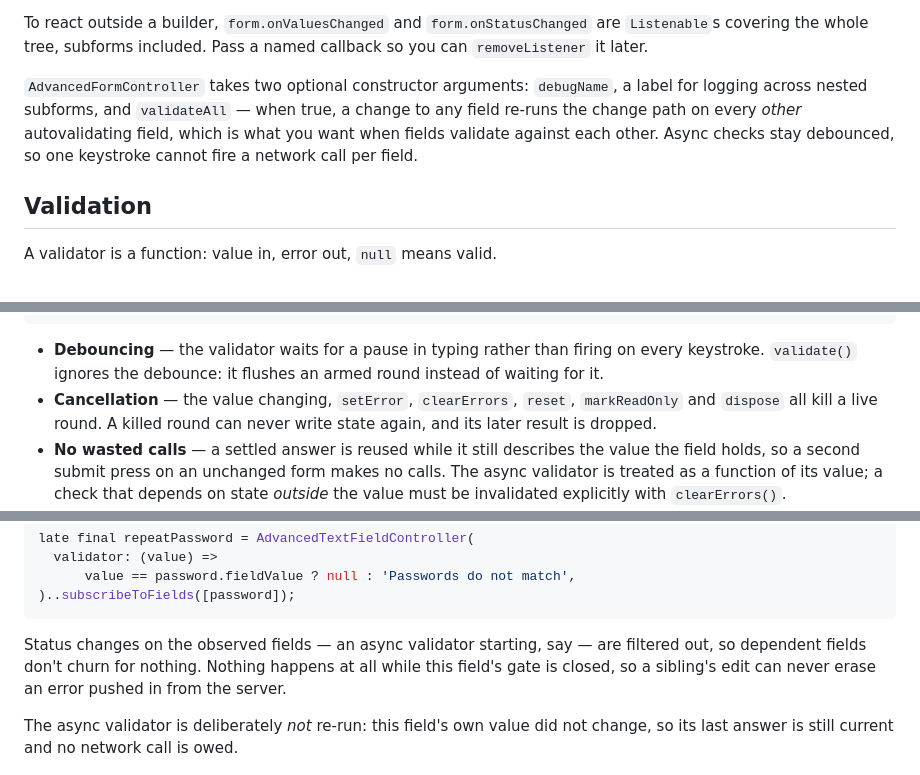
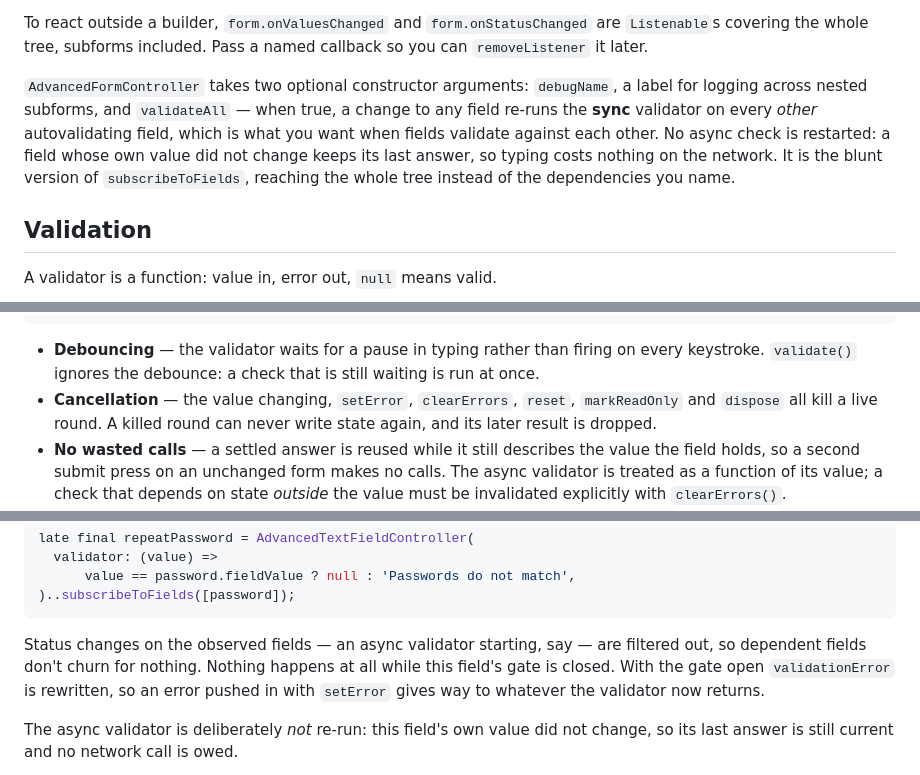
Before and after one commit to leancodepl/leancode_forms, a Markdown page: README.md, 3 parts joined by grey strips. GitHub-like rendering.

````diff
--- a/README.md
+++ b/README.md
@@ -133,7 +133,7 @@ With `provider`, `context.select<SignupFormController, bool>((c) => c.value.vali
 
 To react outside a builder, `form.onValuesChanged` and `form.onStatusChanged` are `Listenable`s covering the whole tree, subforms included. Pass a named callback so you can `removeListener` it later.
 
-`AdvancedFormController` takes two optional constructor arguments: `debugName`, a label for logging across nested subforms, and `validateAll` — when true, a change to any field re-runs the change path on every *other* autovalidating field, which is what you want when fields validate against each other. Async checks stay debounced, so one keystroke cannot fire a network call per field.
+`AdvancedFormController` takes two optional constructor arguments: `debugName`, a label for logging across nested subforms, and `validateAll` — when true, a change to any field re-runs the **sync** validator on every *other* autovalidating field, which is what you want when fields validate against each other. No async check is restarted: a field whose own value did not change keeps its last answer, so typing costs nothing on the network. It is the blunt version of `subscribeToFields`, reaching the whole tree instead of the dependencies you name.
 
 ## Validation
 
@@ -217,7 +217,7 @@ final email = AdvancedTextFieldController(
 );
 ```
 
-- **Debouncing** — the validator waits for a pause in typing rather than firing on every keystroke. `validate()` ignores the debounce: it flushes an armed round instead of waiting for it.
+- **Debouncing** — the validator waits for a pause in typing rather than firing on every keystroke. `validate()` ignores the debounce: a check that is still waiting is run at once.
 - **Cancellation** — the value changing, `setError`, `clearErrors`, `reset`, `markReadOnly` and `dispose` all kill a live round. A killed round can never write state again, and its later result is dropped.
 - **No wasted calls** — a settled answer is reused while it still describes the value the field holds, so a second submit press on an unchanged form makes no calls. The async validator is treated as a function of its value; a check that depends on state *outside* the value must be invalidated explicitly with `clearErrors()`.
 - **Status you can render** — the status walks `pending` → `validating` → `valid`/`invalid`, so a spinner is one `state.isInProgress` check.
@@ -250,7 +250,7 @@ late final repeatPassword = AdvancedTextFieldController(
 )..subscribeToFields([password]);
 ```
 
-Status changes on the observed fields — an async validator starting, say — are filtered out, so dependent fields don't churn for nothing. Nothing happens at all while this field's gate is closed, so a sibling's edit can never erase an error pushed in from the server.
+Status changes on the observed fields — an async validator starting, say — are filtered out, so dependent fields don't churn for nothing. Nothing happens at all while this field's gate is closed. With the gate open `validationError` is rewritten, so an error pushed in with `setError` gives way to whatever the validator now returns.
 
 The async validator is deliberately *not* re-run: this field's own value did not change, so its last answer is still current and no network call is owed.
 
````
Also changed, not shown: other parts of README.md (+8 -6 lines), CHANGELOG.md (+17 -15 lines), MIGRATION.md (+16 -9 lines).
